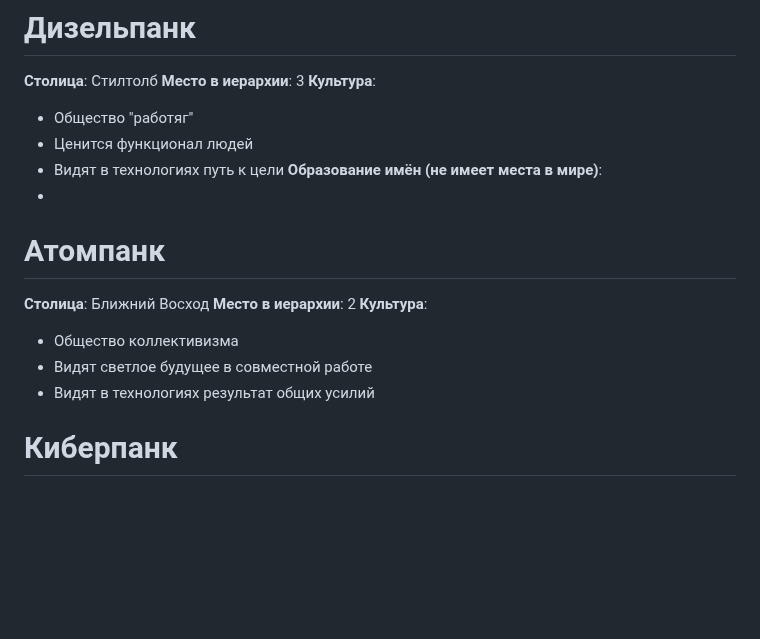
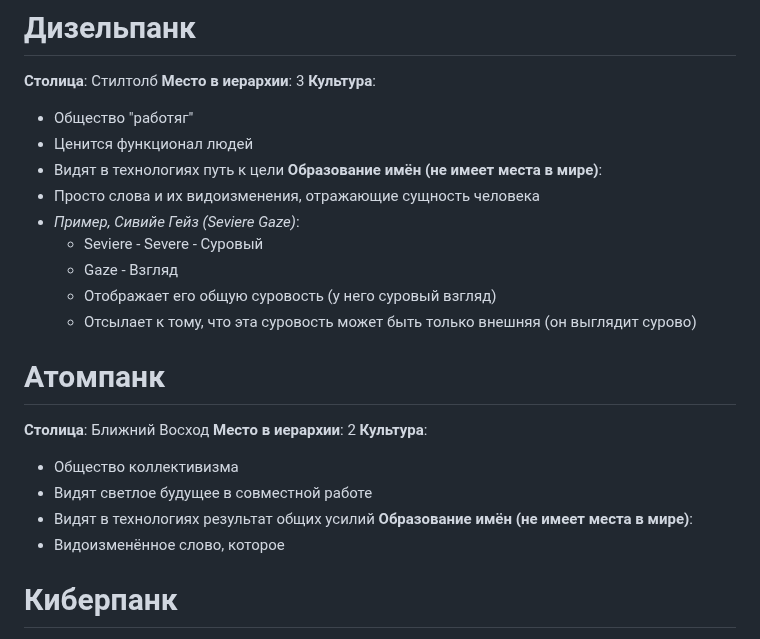
Before and after one commit to Wudrus/TheGreatInterweaveOfSilenceMD, a Markdown page: Мироустройство/Вудрус/Пентатека.md, the part around the change. Drawn GitHub-style; blank space fills up the shorter version.

Commit message:
Commit from Wudrus, синхронизация с телефона on 11.12.2025, 09:48:17

```diff
--- a/Мироустройство/Вудрус/Пентатека.md
+++ b/Мироустройство/Вудрус/Пентатека.md
@@ -108,7 +108,12 @@
 - Ценится функционал людей
 - Видят в технологиях путь к цели
 **Образование имён (не имеет места в мире)**:
--
+- Просто слова и их видоизменения, отражающие сущность человека
+- *Пример, Сивийе Гейз (Seviere Gaze)*:
+	- Seviere - Severe - Суровый
+	- Gaze - Взгляд
+	- Отображает его общую суровость (у него суровый взгляд)
+	- Отсылает к тому, что эта суровость может быть только внешняя (он выглядит сурово)
 
 # Атомпанк
 **Столица**: Ближний Восход
@@ -117,6 +122,8 @@
 - Общество коллективизма
 - Видят светлое будущее в совместной работе
 - Видят в технологиях результат общих усилий
+**Образование имён (не имеет места в мире)**:
+- Видоизменённое слово, которое
 
 # Киберпанк
 **Столица**: Реларк
```
